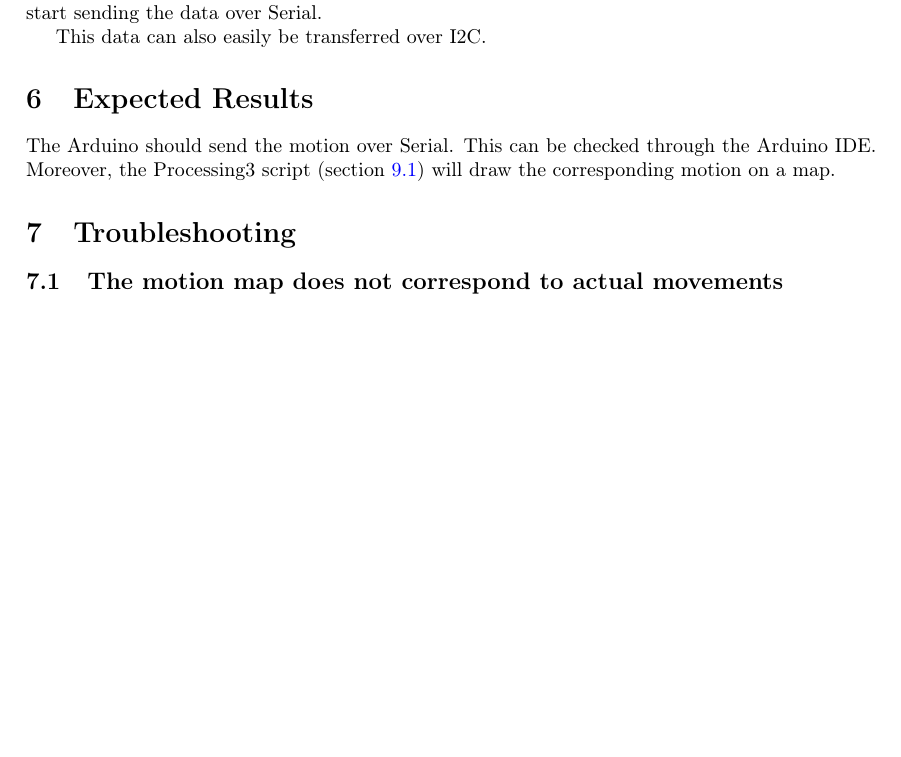
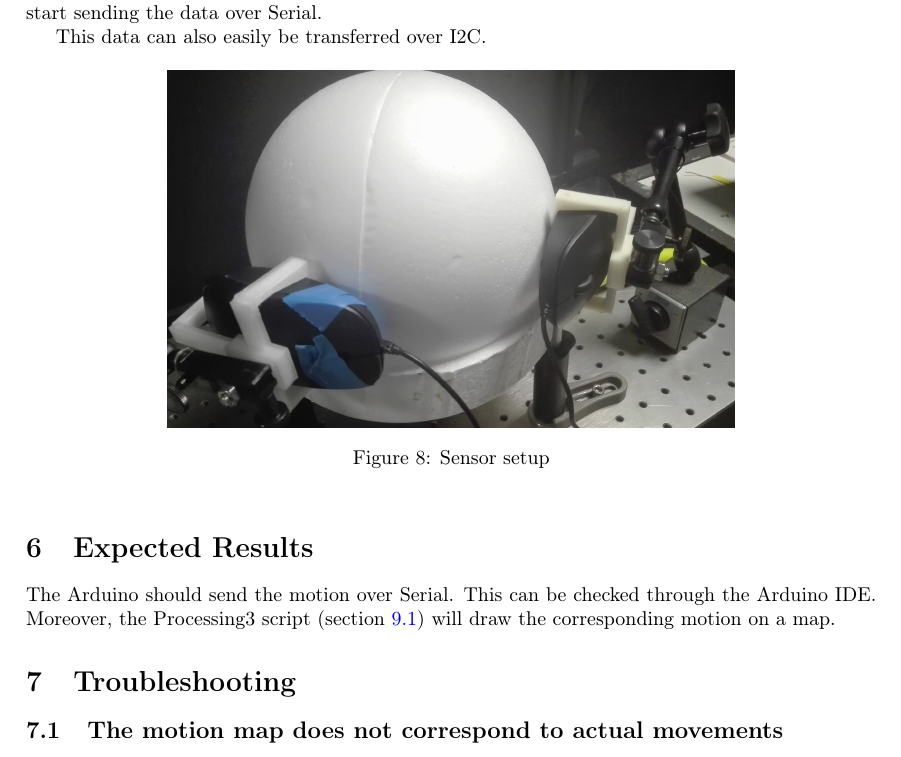
Before and after one commit to maverstr/UserGuide-MotionSensor, a LaTeX document (main.tex): part of page 7 of 8, cut so that both start at the same text, the shorter picture padded with empty space. Compiled offline with pdfLaTeX.

Commit message:
Updates from Overleaf

```diff
--- a/main.tex
+++ b/main.tex
@@ -195,6 +195,13 @@ Simply plug the mice into the hacked PS2 connectors and plug the Arduino. It wil
 
 This data can also easily be transferred over I2C.
 
+\begin{figure}[h!b!t!]
+    \centering
+    \includegraphics[width = 10cm]{images/setup.jpg}
+    \caption{Sensor setup}
+    \label{fig:setup}
+\end{figure}
+
 \section{Expected Results}
 The Arduino should send the motion over Serial. This can be checked through the Arduino IDE. Moreover, the Processing3 script (section \ref{processing}) will draw the corresponding motion on a map.
 
```
Also changed, not shown: images/setup.jpg (added).
